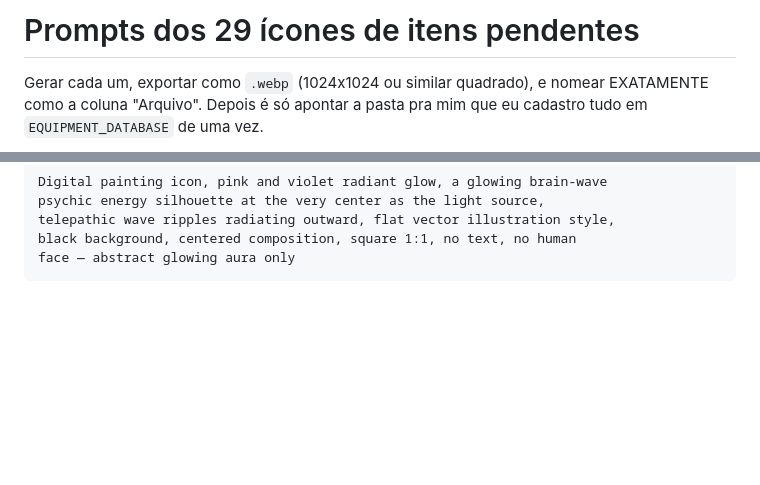
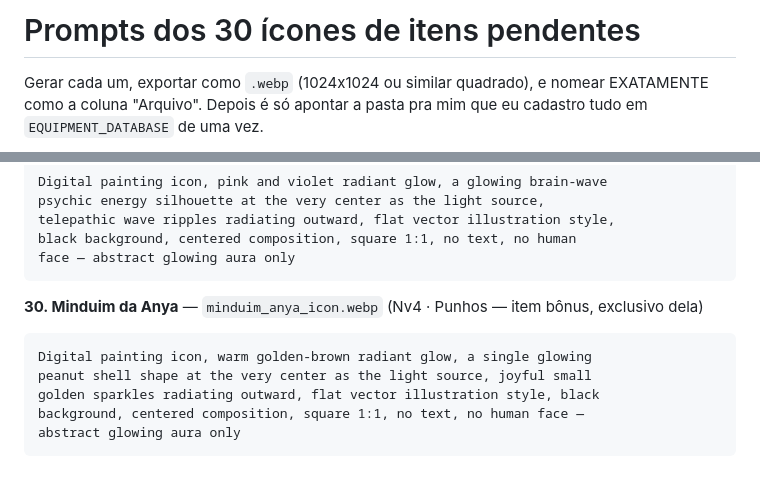
Before and after one commit to Gabriel6511/FreakyQuest, a Markdown page: docs/PROMPTS_ITENS_MENTORES.md, 2 parts joined by grey strips. Rendered like a GitHub page; blank space fills up the shorter version.

Commit message:
docs: adiciona 4o item exclusivo da Anya (Minduim da Anya)
Item bonus pedido pelo usuario, referencia a fala classica da Anya
sobre amendoim. Unico mentor com 4 itens em vez de 3. Documenta
tambem o mecanismo real de desbloqueio item-mentor (unlockedItems
via checkMentorRewards, unlockDesc e so texto/flavor).

````diff
--- a/docs/PROMPTS_ITENS_MENTORES.md
+++ b/docs/PROMPTS_ITENS_MENTORES.md
@@ -1,4 +1,4 @@
-# Prompts dos 29 ícones de itens pendentes
+# Prompts dos 30 ícones de itens pendentes
 
 Gerar cada um, exportar como `.webp` (1024x1024 ou similar quadrado), e nomear
 EXATAMENTE como a coluna "Arquivo". Depois é só apontar a pasta pra mim que eu
@@ -296,3 +296,12 @@ telepathic wave ripples radiating outward, flat vector illustration style,
 black background, centered composition, square 1:1, no text, no human
 face — abstract glowing aura only
 ```
+
+**30. Minduim da Anya** — `minduim_anya_icon.webp` (Nv4 · Punhos — item bônus, exclusivo dela)
+```
+Digital painting icon, warm golden-brown radiant glow, a single glowing
+peanut shell shape at the very center as the light source, joyful small
+golden sparkles radiating outward, flat vector illustration style, black
+background, centered composition, square 1:1, no text, no human face —
+abstract glowing aura only
+```
````
Also changed, not shown: docs/MENTOR_CRITERIA.md (+2 -1 lines).
